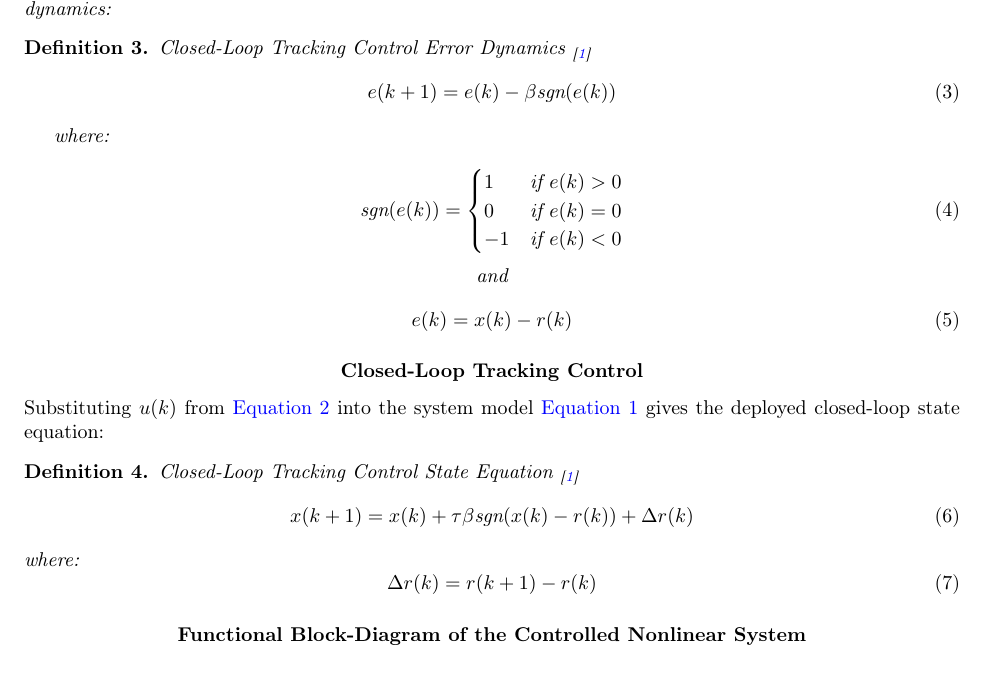
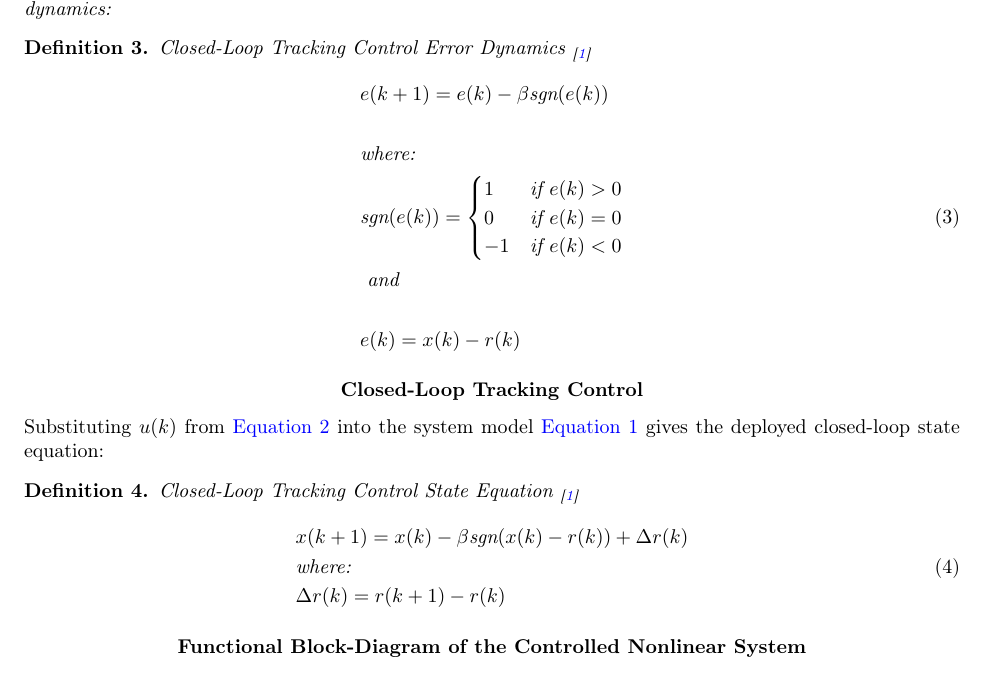
Before and after one commit to ablassejr/tracking-control-network, a LaTeX document (research-vault/Research Journal/Paper/Main.tex, which reads research-vault/Research Journal/Paper/chapters/introduction/closed-loop.tex, research-vault/Research Journal/Paper/chapters/introduction/error.tex): part of page 2 of 11, cut so that both start at the same text. Compiled offline with pdfLaTeX.

Commit message:
Reformat introduction equations with aligned environments and labels
Consolidate closed-loop and error dynamics definitions into single
aligned equation blocks, add \label{eq:closed_loop}, and remove
TODO comment.

Co-Authored-By: Claude Opus 4.6 <noreply@anthropic.com>

```diff
--- a/research-vault/Research Journal/Paper/chapters/introduction/closed-loop.tex
+++ b/research-vault/Research Journal/Paper/chapters/introduction/closed-loop.tex
@@ -1,14 +1,15 @@
-\subsubsection*{\centering Closed-Loop Tracking Control} % TODO: fix the version of the equation
+\subsubsection*{\centering Closed-Loop Tracking Control}
 Substituting $u(k)$ from~\autoref{eq:control_function} into the
 system model~\autoref{systemModel} gives the deployed closed-loop
 state equation:
 \begin{definition}
 	Closed-Loop Tracking Control State Equation \textsubscript{\cite{tymoshchuk2024tracking}}
 	\begin{equation}
-		x(k+1) = \state + \tau \beta \text{sgn}(x(k) - r(k)) + \Delta r(k)
-	\end{equation}
-	where:
-	\begin{equation}
-		\Delta r(k) = r(k+1) - r(k)
+		\label{eq:closed_loop}
+		\begin{aligned}
+			 & x(k+1) = \state - \beta \text{sgn}(x(k) - r(k)) + \Delta r(k) \\
+			 & \text{where:}                                                   \\
+			 & \Delta r(k) = r(k+1) - r(k)
+		\end{aligned}
 	\end{equation}
 \end{definition}
--- a/research-vault/Research Journal/Paper/chapters/introduction/error.tex
+++ b/research-vault/Research Journal/Paper/chapters/introduction/error.tex
@@ -1,23 +1,17 @@
 \begin{definition}
 	Closed-Loop Tracking Control Error Dynamics \textsubscript{\cite{tymoshchuk2024tracking}}
 	\begin{equation}
-		e(k+1) = e(k) - \beta \text{sgn}(e(k))
 		\label{eq:error_dynamics}
-	\end{equation}
-
-	where:
-
-	\begin{equation}
-		\text{sgn}(e(k)) = \begin{cases}
-			1  & \text{if } e(k) > 0 \\
-			0  & \text{if } e(k) = 0 \\
-			-1 & \text{if } e(k) < 0
-		\end{cases}
-		\label{eq:sgn_control}
-	\end{equation}
-
-	\centering and
-	\begin{equation}
-		e(k) = x(k) - r(k)
+		\begin{aligned}
+			 & e(k+1) = e(k) - \beta \text{sgn}(e(k))      \\ \\
+			 & \text{where:}                               \\
+			 & \text{sgn}(e(k)) = \begin{cases}
+				                      1  & \text{if } e(k) > 0 \\
+				                      0  & \text{if } e(k) = 0 \\
+				                      -1 & \text{if } e(k) < 0 \\
+			                      \end{cases} \\
+			 & \text{ and }                                \\ \\
+			 & e(k) = x(k) - r(k)
+		\end{aligned}
 	\end{equation}
 \end{definition}
```
